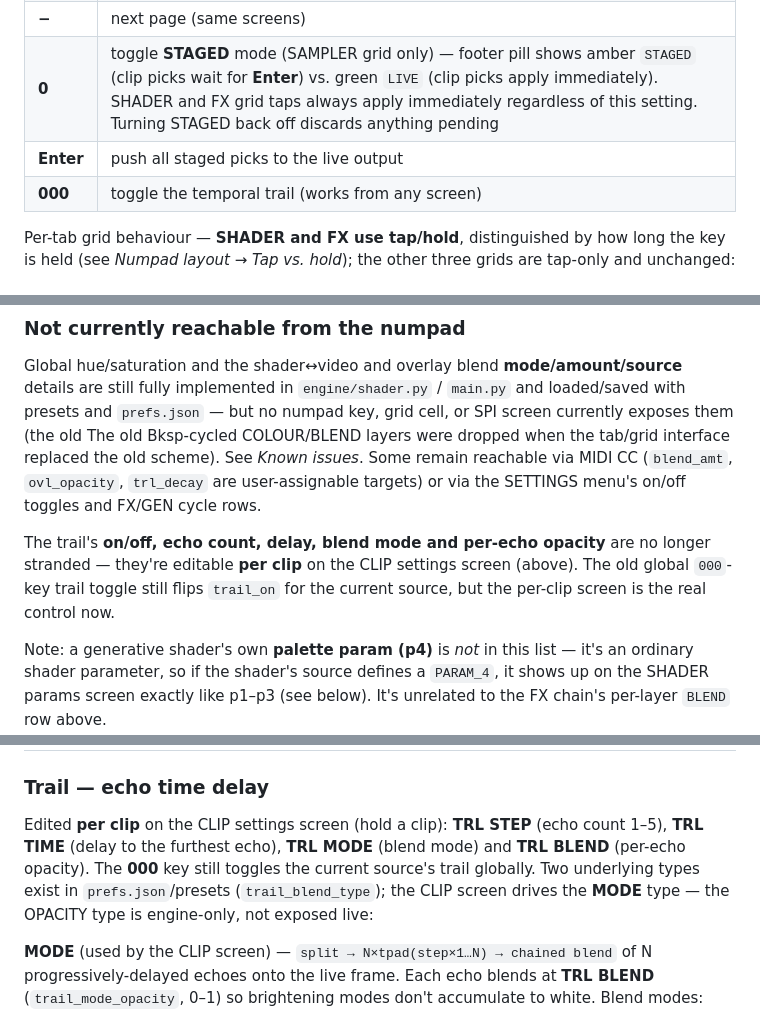
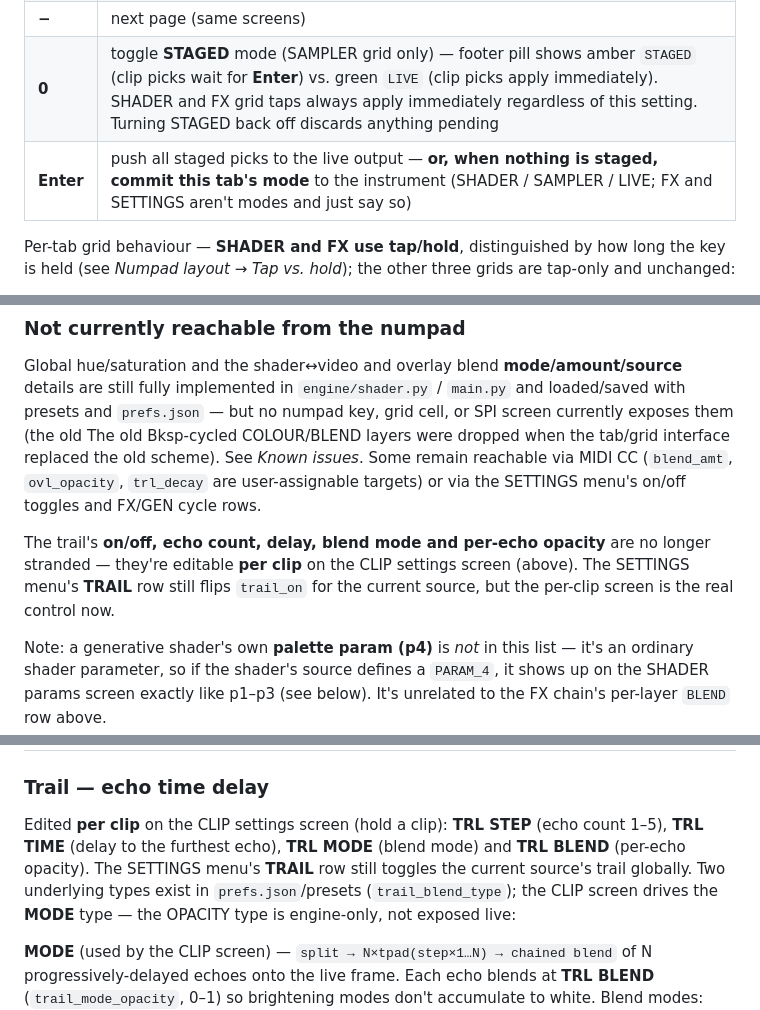
Before and after one commit to thedirgemedia/recur-recur, a Markdown page: MANUAL.md, 3 parts joined by grey strips. GitHub-like rendering.

```diff
--- a/MANUAL.md
+++ b/MANUAL.md
@@ -153,8 +162,7 @@ position (7 = top-left … 3 = bottom-right):
 | **+** | previous page (SHADER / FX grids and all three preset grids paginate 9 at a time) |
 | **−** | next page (same screens) |
 | **0** | toggle **STAGED** mode (SAMPLER grid only) — footer pill shows amber `STAGED` (clip picks wait for **Enter**) vs. green `LIVE` (clip picks apply immediately). SHADER and FX grid taps always apply immediately regardless of this setting. Turning STAGED back off discards anything pending |
-| **Enter** | push all staged picks to the live output |
-| **000** | toggle the temporal trail (works from any screen) |
+| **Enter** | push all staged picks to the live output — **or, when nothing is staged, commit this tab's mode** to the instrument (SHADER / SAMPLER / LIVE; FX and SETTINGS aren't modes and just say so) |
 
 Per-tab grid behaviour — **SHADER and FX use tap/hold**, distinguished by how
 long the key is held (see *Numpad layout* → *Tap vs. hold*); the other three
@@ -387,8 +394,8 @@ via the SETTINGS menu's on/off toggles and FX/GEN cycle rows.
 
 The trail's **on/off, echo count, delay, blend mode and per-echo opacity** are
 no longer stranded — they're editable **per clip** on the CLIP settings screen
-(above). The old global `000`-key trail toggle still flips `trail_on` for the
-current source, but the per-clip screen is the real control now.
+(above). The SETTINGS menu's **TRAIL** row still flips `trail_on` for the current
+source, but the per-clip screen is the real control now.
 
 Note: a generative shader's own **palette param (p4)** is *not* in this list
 — it's an ordinary shader parameter, so if the shader's source defines a
@@ -838,8 +842,8 @@ so reload a saved session with SETTINGS → **RESTART SAME** (see *State files*
 ### Trail — echo time delay
 Edited **per clip** on the CLIP settings screen (hold a clip): **TRL STEP**
 (echo count 1–5), **TRL TIME** (delay to the furthest echo), **TRL MODE**
-(blend mode) and **TRL BLEND** (per-echo opacity). The **000** key still
-toggles the current source's trail globally. Two underlying types exist in
+(blend mode) and **TRL BLEND** (per-echo opacity). The SETTINGS menu's
+**TRAIL** row still toggles the current source's trail globally. Two underlying types exist in
 `prefs.json`/presets (`trail_blend_type`); the CLIP screen drives the **MODE**
 type — the OPACITY type is engine-only, not exposed live:
 
```
Also changed, not shown: other parts of MANUAL.md (+42 -33 lines).
